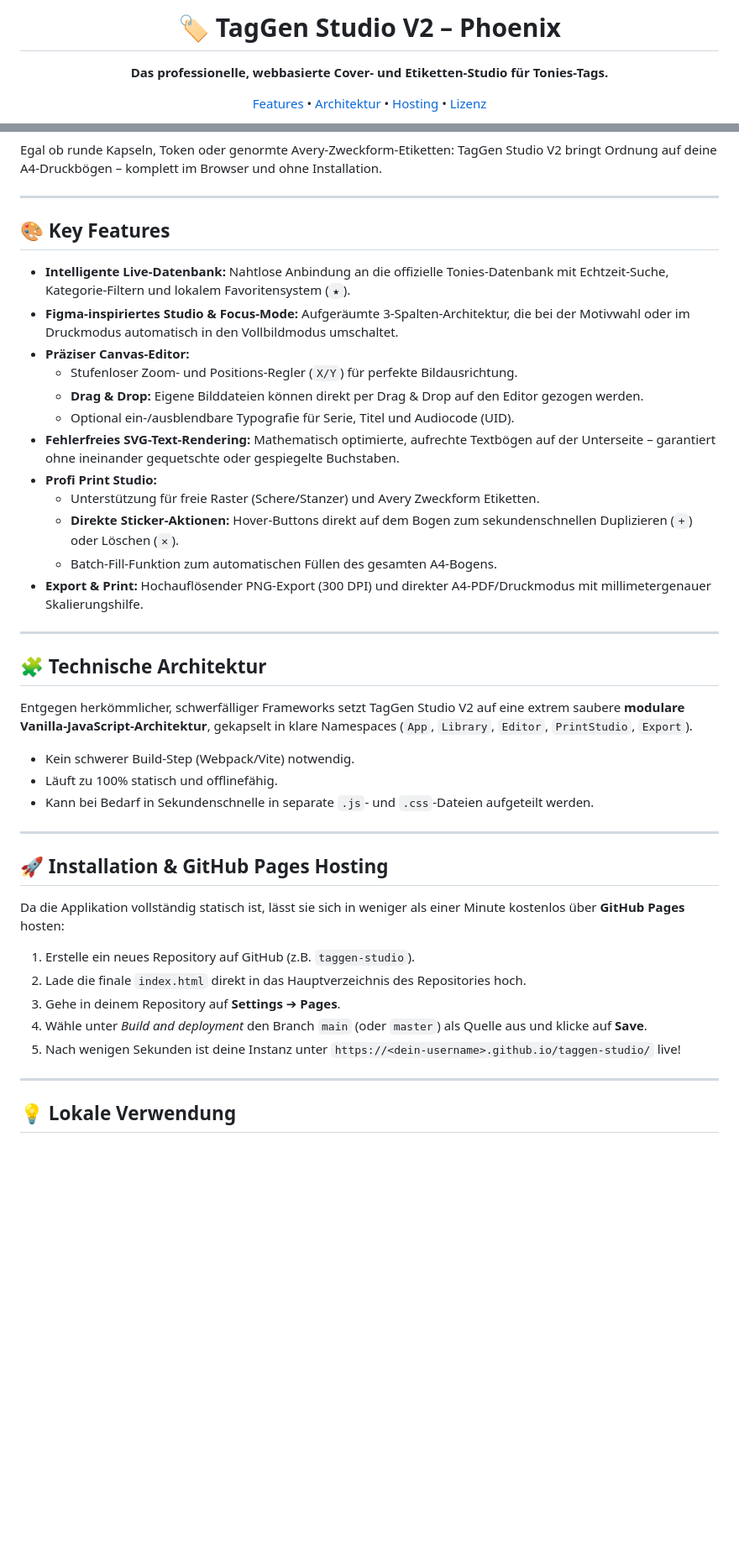
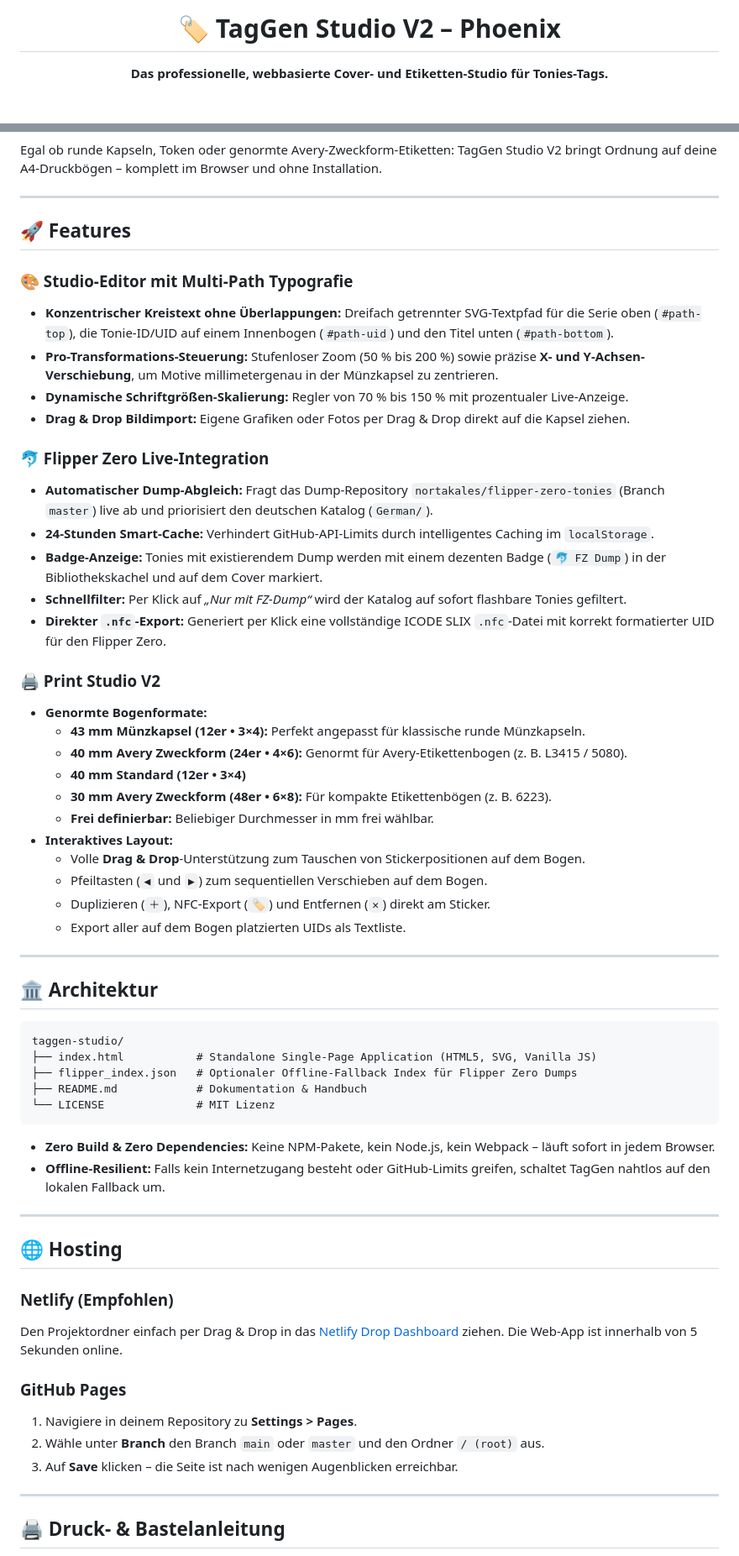
Before and after one commit to Stevenious/Tonie-custom-Tags-Cover-Generator, a Markdown page: readme.md, 2 parts joined by grey strips. Shown at 84% size. GitHub-like rendering; blank space fills up the shorter version.

````diff
--- a/readme.md
+++ b/readme.md
@@ -1,12 +1,6 @@
 <div align="center">
 
-  <h1>🏷️ TagGen Studio V2 – Phoenix</h1>
-  <p><strong>Das professionelle, webbasierte Cover- und Etiketten-Studio für Tonies-Tags.</strong></p>
+# 🏷️ TagGen Studio V2 – Phoenix
 
-  <p>
-    <a href="#features">Features</a> •
-    <a href="#architektur">Architektur</a> •
-    <a href="#installation--hosting">Hosting</a> •
-    <a href="#lizenz">Lizenz</a>
-  </p>
+**Das professionelle, webbasierte Cover- und Etiketten-Studio für Tonies-Tags.**
 
@@ -25,44 +25,62 @@ Egal ob runde Kapseln, Token oder genormte Avery-Zweckform-Etiketten: TagGen Stu
 
 ---
 
-## 🎨 Key Features
+## 🚀 Features
 
-*   **Intelligente Live-Datenbank:** Nahtlose Anbindung an die offizielle Tonies-Datenbank mit Echtzeit-Suche, Kategorie-Filtern und lokalem Favoritensystem (`★`).
-*   **Figma-inspiriertes Studio & Focus-Mode:** Aufgeräumte 3-Spalten-Architektur, die bei der Motivwahl oder im Druckmodus automatisch in den Vollbildmodus umschaltet.
-*   **Präziser Canvas-Editor:**
-    *   Stufenloser Zoom- und Positions-Regler (`X/Y`) für perfekte Bildausrichtung.
-    *   **Drag & Drop:** Eigene Bilddateien können direkt per Drag & Drop auf den Editor gezogen werden.
-    *   Optional ein-/ausblendbare Typografie für Serie, Titel und Audiocode (UID).
-*   **Fehlerfreies SVG-Text-Rendering:** Mathematisch optimierte, aufrechte Textbögen auf der Unterseite – garantiert ohne ineinander gequetschte oder gespiegelte Buchstaben.
-*   **Profi Print Studio:**
-    *   Unterstützung für freie Raster (Schere/Stanzer) und Avery Zweckform Etiketten.
-    *   **Direkte Sticker-Aktionen:** Hover-Buttons direkt auf dem Bogen zum sekundenschnellen Duplizieren (`+`) oder Löschen (`✕`).
-    *   Batch-Fill-Funktion zum automatischen Füllen des gesamten A4-Bogens.
-*   **Export & Print:** Hochauflösender PNG-Export (300 DPI) und direkter A4-PDF/Druckmodus mit millimetergenauer Skalierungshilfe.
+### 🎨 Studio-Editor mit Multi-Path Typografie
+* **Konzentrischer Kreistext ohne Überlappungen:** Dreifach getrennter SVG-Textpfad für die Serie oben (`#path-top`), die Tonie-ID/UID auf einem Innenbogen (`#path-uid`) und den Titel unten (`#path-bottom`).
+* **Pro-Transformations-Steuerung:** Stufenloser Zoom (50 % bis 200 %) sowie präzise **X- und Y-Achsen-Verschiebung**, um Motive millimetergenau in der Münzkapsel zu zentrieren.
+* **Dynamische Schriftgrößen-Skalierung:** Regler von 70 % bis 150 % mit prozentualer Live-Anzeige.
+* **Drag & Drop Bildimport:** Eigene Grafiken oder Fotos per Drag & Drop direkt auf die Kapsel ziehen.
+
+### 🐬 Flipper Zero Live-Integration
+* **Automatischer Dump-Abgleich:** Fragt das Dump-Repository `nortakales/flipper-zero-tonies` (Branch `master`) live ab und priorisiert den deutschen Katalog (`German/`).
+* **24-Stunden Smart-Cache:** Verhindert GitHub-API-Limits durch intelligentes Caching im `localStorage`.
+* **Badge-Anzeige:** Tonies mit existierendem Dump werden mit einem dezenten Badge (`🐬 FZ Dump`) in der Bibliothekskachel und auf dem Cover markiert.
+* **Schnellfilter:** Per Klick auf *„Nur mit FZ-Dump“* wird der Katalog auf sofort flashbare Tonies gefiltert.
+* **Direkter `.nfc`-Export:** Generiert per Klick eine vollständige ICODE SLIX `.nfc`-Datei mit korrekt formatierter UID für den Flipper Zero.
+
+### 🖨️ Print Studio V2
+* **Genormte Bogenformate:**
+  * **43 mm Münzkapsel (12er • 3×4):** Perfekt angepasst für klassische runde Münzkapseln.
+  * **40 mm Avery Zweckform (24er • 4×6):** Genormt für Avery-Etikettenbogen (z. B. L3415 / 5080).
+  * **40 mm Standard (12er • 3×4)**
+  * **30 mm Avery Zweckform (48er • 6×8):** Für kompakte Etikettenbögen (z. B. 6223).
+  * **Frei definierbar:** Beliebiger Durchmesser in mm frei wählbar.
+* **Interaktives Layout:**
+  * Volle **Drag & Drop**-Unterstützung zum Tauschen von Stickerpositionen auf dem Bogen.
+  * Pfeiltasten (`◀` und `▶`) zum sequentiellen Verschieben auf dem Bogen.
+  * Duplizieren (`＋`), NFC-Export (`🏷️`) und Entfernen (`✕`) direkt am Sticker.
+  * Export aller auf dem Bogen platzierten UIDs als Textliste.
 
 ---
 
-## 🧩 Technische Architektur
+## 🏛️ Architektur
 
-Entgegen herkömmlicher, schwerfälliger Frameworks setzt TagGen Studio V2 auf eine extrem saubere **modulare Vanilla-JavaScript-Architektur**, gekapselt in klare Namespaces (`App`, `Library`, `Editor`, `PrintStudio`, `Export`).
+```
+taggen-studio/
+├── index.html           # Standalone Single-Page Application (HTML5, SVG, Vanilla JS)
+├── flipper_index.json   # Optionaler Offline-Fallback Index für Flipper Zero Dumps
+├── README.md            # Dokumentation & Handbuch
+└── LICENSE              # MIT Lizenz
+```
 
-*   Kein schwerer Build-Step (Webpack/Vite) notwendig.
-*   Läuft zu 100% statisch und offlinefähig.
-*   Kann bei Bedarf in Sekundenschnelle in separate `.js`- und `.css`-Dateien aufgeteilt werden.
+* **Zero Build & Zero Dependencies:** Keine NPM-Pakete, kein Node.js, kein Webpack – läuft sofort in jedem Browser.
+* **Offline-Resilient:** Falls kein Internetzugang besteht oder GitHub-Limits greifen, schaltet TagGen nahtlos auf den lokalen Fallback um.
 
 ---
 
-## 🚀 Installation & GitHub Pages Hosting
+## 🌐 Hosting
 
-Da die Applikation vollständig statisch ist, lässt sie sich in weniger als einer Minute kostenlos über **GitHub Pages** hosten:
+### Netlify (Empfohlen)
+Den Projektordner einfach per Drag & Drop in das [Netlify Drop Dashboard](https://app.netlify.com/drop) ziehen. Die Web-App ist innerhalb von 5 Sekunden online.
 
-1. Erstelle ein neues Repository auf GitHub (z.B. `taggen-studio`).
-2. Lade die finale `index.html` direkt in das Hauptverzeichnis des Repositories hoch.
-3. Gehe in deinem Repository auf **Settings** ➔ **Pages**.
-4. Wähle unter *Build and deployment* den Branch `main` (oder `master`) als Quelle aus und klicke auf **Save**.
-5. Nach wenigen Sekunden ist deine Instanz unter `https://<dein-username>.github.io/taggen-studio/` live!
+### GitHub Pages
+1. Navigiere in deinem Repository zu **Settings > Pages**.
+2. Wähle unter **Branch** den Branch `main` oder `master` und den Ordner `/ (root)` aus.
+3. Auf **Save** klicken – die Seite ist nach wenigen Augenblicken erreichbar.
 
 ---
 
-## 💡 Lokale Verwendung
+## 🖨️ Druck- & Bastelanleitung
 
````
Also changed, not shown: other parts of readme.md (+28 -7 lines).
